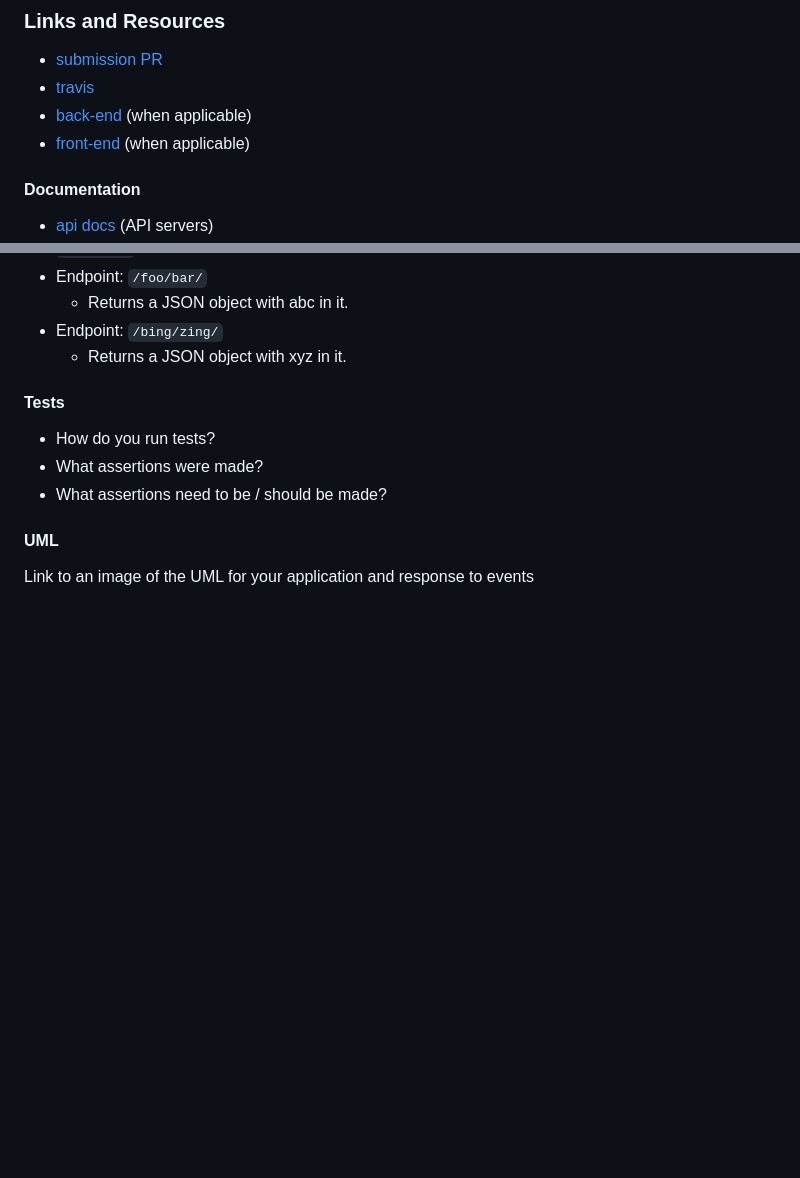
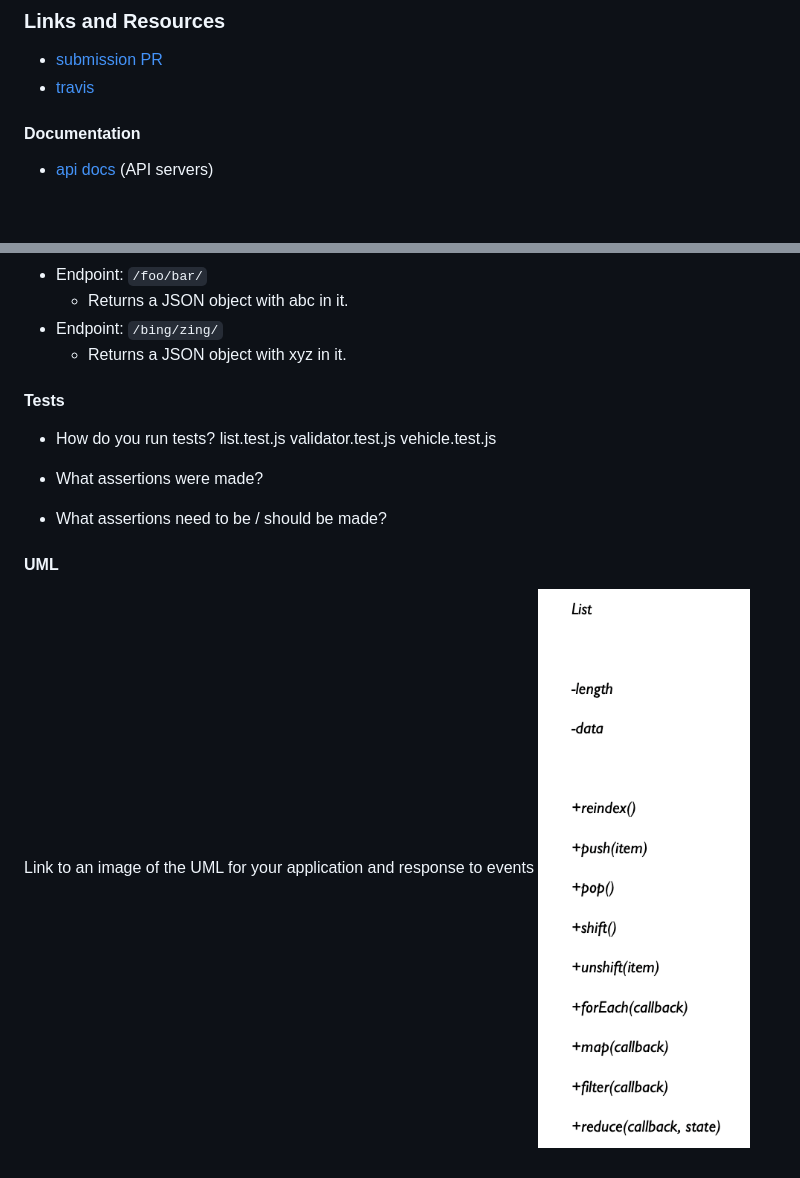
Before and after one commit to colosrjones-401d4/lab-02, a Markdown page: README.md, 2 parts joined by grey strips. Drawn GitHub-style; pictures changed too: LIST.png (added); blank space fills up the shorter version.

Commit message:
add list.png for UML

```diff
--- a/README.md
+++ b/README.md
@@ -7,8 +7,7 @@
 ### Links and Resources
 * [submission PR](https://github.com/colosrjones-401d4/lab-02/tree/class)
 * [travis](https://travis-ci.org/colosrjones-401d4/lab-02)
-* [back-end](http://xyz.com) (when applicable)
-* [front-end](http://xyz.com) (when applicable)
+
 
 #### Documentation
 * [api docs](http://xyz.com) (API servers)
@@ -41,8 +40,13 @@ Usage Notes or examples
 
 #### Tests
 * How do you run tests?
+list.test.js
+validator.test.js
+vehicle.test.js
+
 * What assertions were made?
 * What assertions need to be / should be made?
 
 #### UML
 Link to an image of the UML for your application and response to events
+![UML Diagram](LIST.png)
```
Also changed, not shown: 1 other file.
